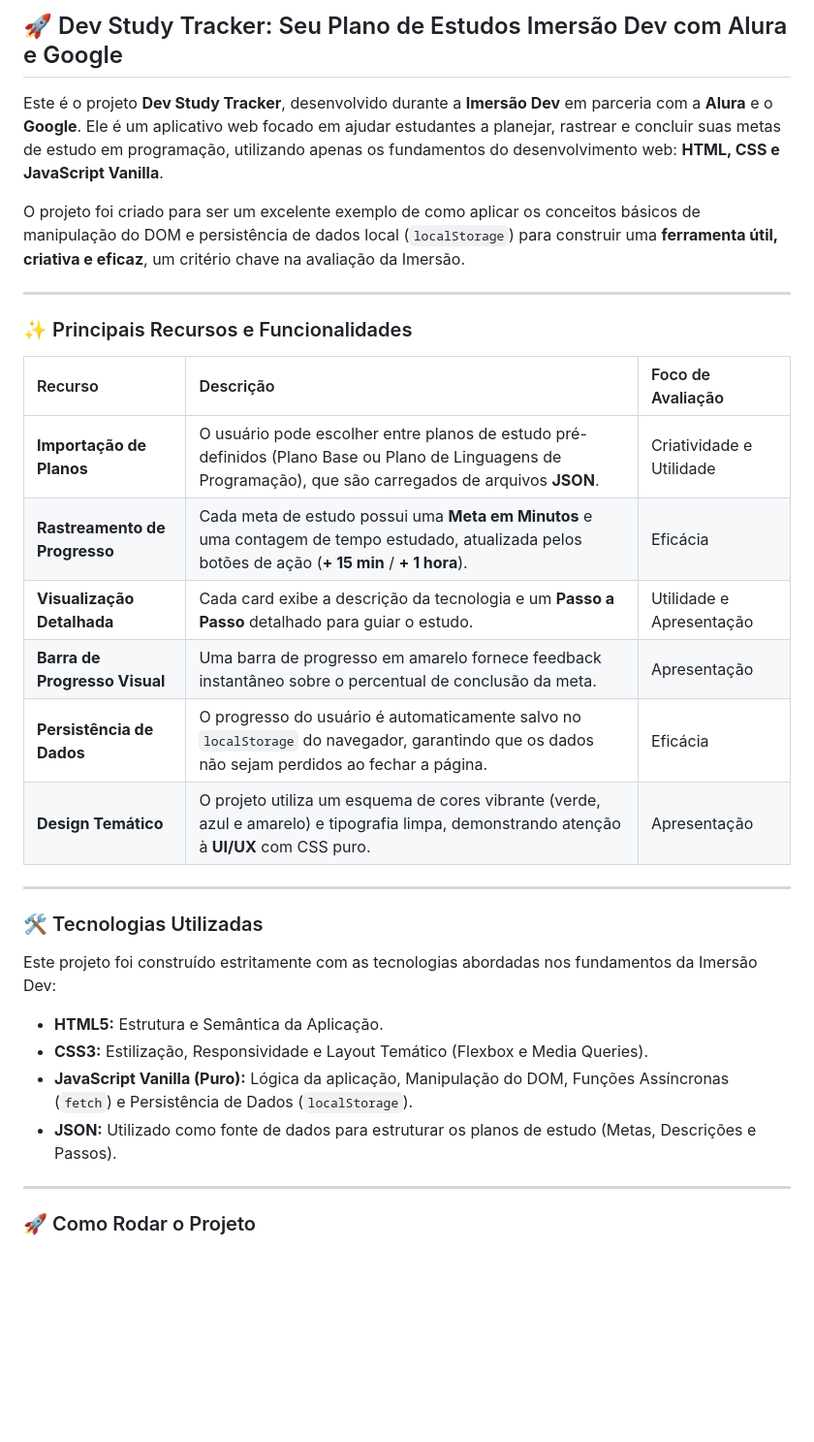
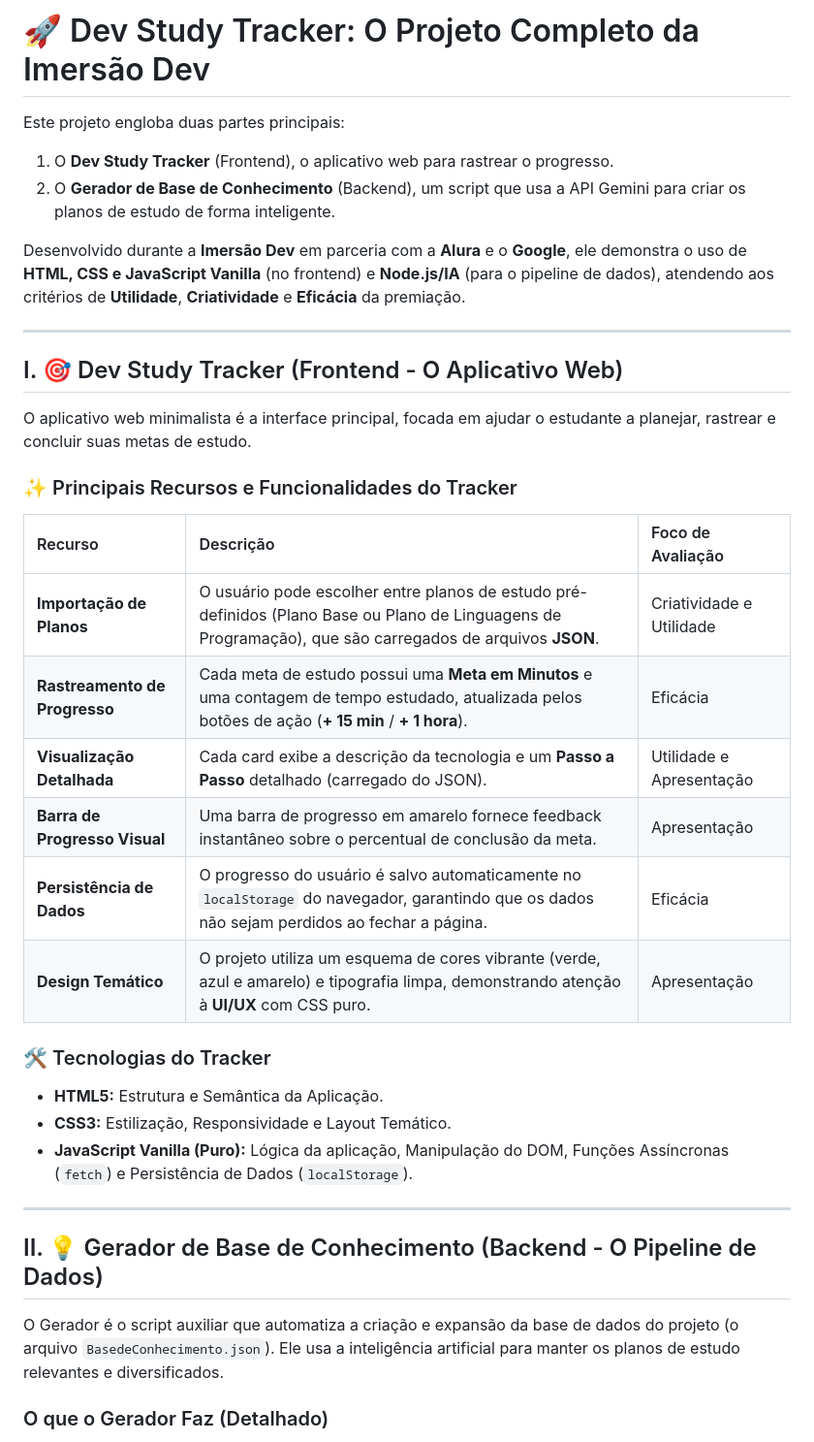
Before and after one commit to shakarpg/imersao-dev-study-tracker, a Markdown page: README.md, the part around one of its changes. Shown at 97% size. Rendered like a GitHub page; blank space fills up the shorter version.

```diff
--- a/README.md
+++ b/README.md
@@ -1,34 +1,39 @@
-## 🚀 Dev Study Tracker: Seu Plano de Estudos Imersão Dev com Alura e Google
+# 🚀 Dev Study Tracker: O Projeto Completo da Imersão Dev
 
-Este é o projeto **Dev Study Tracker**, desenvolvido durante a **Imersão Dev** em parceria com a **Alura** e o **Google**. Ele é um aplicativo web focado em ajudar estudantes a planejar, rastrear e concluir suas metas de estudo em programação, utilizando apenas os fundamentos do desenvolvimento web: **HTML, CSS e JavaScript Vanilla**.
+Este projeto engloba duas partes principais:
+1.  O **Dev Study Tracker** (Frontend), o aplicativo web para rastrear o progresso.
+2.  O **Gerador de Base de Conhecimento** (Backend), um script que usa a API Gemini para criar os planos de estudo de forma inteligente.
 
-O projeto foi criado para ser um excelente exemplo de como aplicar os conceitos básicos de manipulação do DOM e persistência de dados local (`localStorage`) para construir uma **ferramenta útil, criativa e eficaz**, um critério chave na avaliação da Imersão.
+Desenvolvido durante a **Imersão Dev** em parceria com a **Alura** e o **Google**, ele demonstra o uso de **HTML, CSS e JavaScript Vanilla** (no frontend) e **Node.js/IA** (para o pipeline de dados), atendendo aos critérios de **Utilidade**, **Criatividade** e **Eficácia** da premiação.
 
------
+---
 
-### ✨ Principais Recursos e Funcionalidades
+## I. 🎯 Dev Study Tracker (Frontend - O Aplicativo Web)
+
+O aplicativo web minimalista é a interface principal, focada em ajudar o estudante a planejar, rastrear e concluir suas metas de estudo.
+
+### ✨ Principais Recursos e Funcionalidades do Tracker
 
 | Recurso | Descrição | Foco de Avaliação |
 | :--- | :--- | :--- |
 | **Importação de Planos** | O usuário pode escolher entre planos de estudo pré-definidos (Plano Base ou Plano de Linguagens de Programação), que são carregados de arquivos **JSON**. | Criatividade e Utilidade |
 | **Rastreamento de Progresso** | Cada meta de estudo possui uma **Meta em Minutos** e uma contagem de tempo estudado, atualizada pelos botões de ação (**+ 15 min** / **+ 1 hora**). | Eficácia |
-| **Visualização Detalhada** | Cada card exibe a descrição da tecnologia e um **Passo a Passo** detalhado para guiar o estudo. | Utilidade e Apresentação |
+| **Visualização Detalhada** | Cada card exibe a descrição da tecnologia e um **Passo a Passo** detalhado (carregado do JSON). | Utilidade e Apresentação |
 | **Barra de Progresso Visual** | Uma barra de progresso em amarelo fornece feedback instantâneo sobre o percentual de conclusão da meta. | Apresentação |
-| **Persistência de Dados** | O progresso do usuário é automaticamente salvo no `localStorage` do navegador, garantindo que os dados não sejam perdidos ao fechar a página. | Eficácia |
+| **Persistência de Dados** | O progresso do usuário é salvo automaticamente no `localStorage` do navegador, garantindo que os dados não sejam perdidos ao fechar a página. | Eficácia |
 | **Design Temático** | O projeto utiliza um esquema de cores vibrante (verde, azul e amarelo) e tipografia limpa, demonstrando atenção à **UI/UX** com CSS puro. | Apresentação |
 
------
+### 🛠️ Tecnologias do Tracker
 
-### 🛠️ Tecnologias Utilizadas
+* **HTML5:** Estrutura e Semântica da Aplicação.
+* **CSS3:** Estilização, Responsividade e Layout Temático.
+* **JavaScript Vanilla (Puro):** Lógica da aplicação, Manipulação do DOM, Funções Assíncronas (`fetch`) e Persistência de Dados (`localStorage`).
 
-Este projeto foi construído estritamente com as tecnologias abordadas nos fundamentos da Imersão Dev:
+---
 
-  * **HTML5:** Estrutura e Semântica da Aplicação.
-  * **CSS3:** Estilização, Responsividade e Layout Temático (Flexbox e Media Queries).
-  * **JavaScript Vanilla (Puro):** Lógica da aplicação, Manipulação do DOM, Funções Assíncronas (`fetch`) e Persistência de Dados (`localStorage`).
-  * **JSON:** Utilizado como fonte de dados para estruturar os planos de estudo (Metas, Descrições e Passos).
+## II. 💡 Gerador de Base de Conhecimento (Backend - O Pipeline de Dados)
 
------
+O Gerador é o script auxiliar que automatiza a criação e expansão da base de dados do projeto (o arquivo `BasedeConhecimento.json`). Ele usa a inteligência artificial para manter os planos de estudo relevantes e diversificados.
 
-### 🚀 Como Rodar o Projeto
+### O que o Gerador Faz (Detalhado)
 
```
Also changed, not shown: other parts of README.md (+54 -16 lines).
